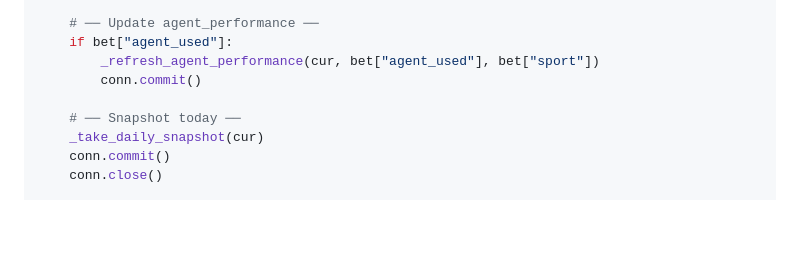
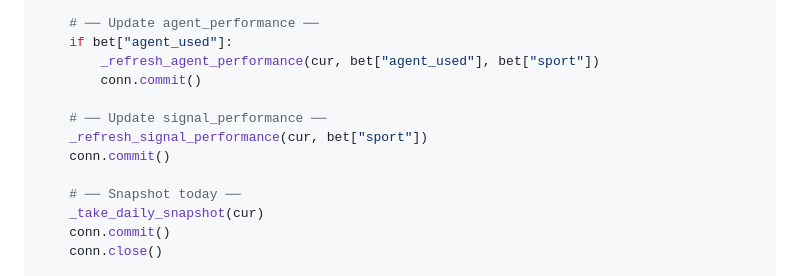
Before and after one commit to hmdavis/the-syndicate, a Markdown page: agents/bankroll/state-manager.md, the part around the change. Drawn GitHub-style; blank space fills up the shorter version.

Commit message:
feat: trigger signal performance refresh on bet settlement

```diff
--- a/agents/bankroll/state-manager.md
+++ b/agents/bankroll/state-manager.md
@@ -255,6 +255,10 @@ def settle_bet(
     if bet["agent_used"]:
         _refresh_agent_performance(cur, bet["agent_used"], bet["sport"])
         conn.commit()
+
+    # ── Update signal_performance ──
+    _refresh_signal_performance(cur, bet["sport"])
+    conn.commit()
 
     # ── Snapshot today ──
     _take_daily_snapshot(cur)
```
